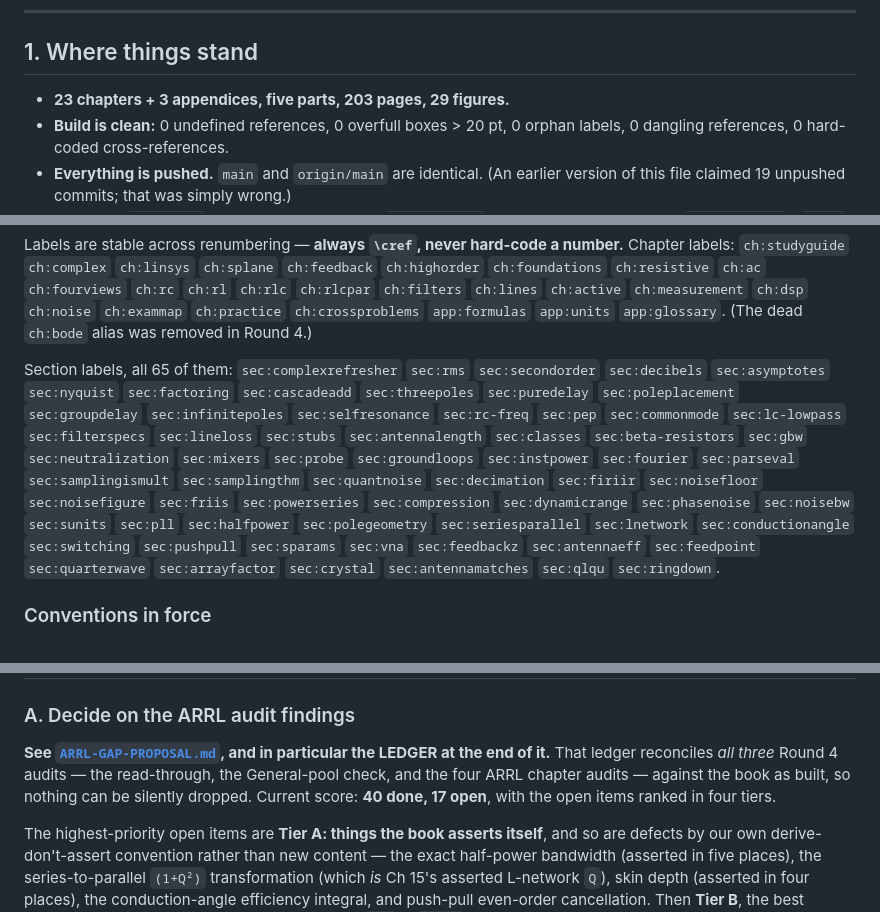
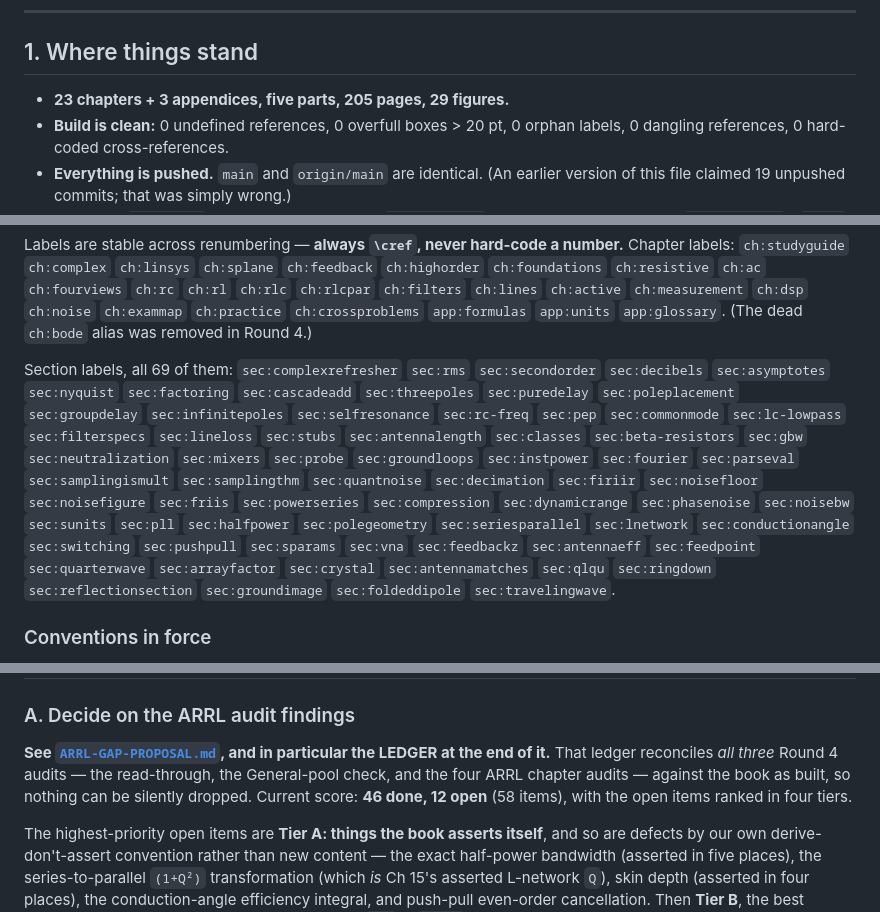
Before and after one commit to adowling2/radio-extra-book, a Markdown page: PROJECT-STATUS.md, 3 parts joined by grey strips. GitHub-like rendering.

```diff
--- a/PROJECT-STATUS.md
+++ b/PROJECT-STATUS.md
@@ -52,7 +52,7 @@ circuits, Part IV is what they explain.
 
 ## 1. Where things stand
 
-- **23 chapters + 3 appendices, five parts, 203 pages, 29 figures.**
+- **23 chapters + 3 appendices, five parts, 205 pages, 29 figures.**
 - **Build is clean:** 0 undefined references, 0 overfull boxes > 20 pt, 0 orphan
   labels, 0 dangling references, 0 hard-coded cross-references.
 - **Everything is pushed.** `main` and `origin/main` are identical. (An earlier
@@ -78,7 +78,7 @@ Chapter labels: `ch:studyguide` `ch:complex` `ch:linsys` `ch:splane` `ch:feedbac
 `ch:dsp` `ch:noise` `ch:exammap` `ch:practice` `ch:crossproblems` `app:formulas` `app:units`
 `app:glossary`. (The dead `ch:bode` alias was removed in Round 4.)
 
-Section labels, all 65 of them: `sec:complexrefresher` `sec:rms` `sec:secondorder`
+Section labels, all 69 of them: `sec:complexrefresher` `sec:rms` `sec:secondorder`
 `sec:decibels` `sec:asymptotes` `sec:nyquist` `sec:factoring` `sec:cascadeadd`
 `sec:threepoles` `sec:puredelay` `sec:poleplacement` `sec:groupdelay`
 `sec:infinitepoles` `sec:selfresonance` `sec:rc-freq` `sec:pep` `sec:commonmode`
@@ -88,7 +88,8 @@ Section labels, all 65 of them: `sec:complexrefresher` `sec:rms` `sec:secondorde
 `sec:samplingismult` `sec:samplingthm` `sec:quantnoise` `sec:decimation` `sec:firiir`
 `sec:noisefloor` `sec:noisefigure` `sec:friis` `sec:powerseries` `sec:compression`
 `sec:dynamicrange` `sec:phasenoise` `sec:noisebw` `sec:sunits` `sec:pll`
-`sec:halfpower` `sec:polegeometry` `sec:seriesparallel` `sec:lnetwork` `sec:conductionangle` `sec:switching` `sec:pushpull` `sec:sparams` `sec:vna` `sec:feedbackz` `sec:antennaeff` `sec:feedpoint` `sec:quarterwave` `sec:arrayfactor` `sec:crystal` `sec:antennamatches` `sec:qlqu` `sec:ringdown`.
+`sec:halfpower` `sec:polegeometry` `sec:seriesparallel` `sec:lnetwork` `sec:conductionangle` `sec:switching` `sec:pushpull` `sec:sparams` `sec:vna` `sec:feedbackz` `sec:antennaeff` `sec:feedpoint` `sec:quarterwave` `sec:arrayfactor` `sec:crystal` `sec:antennamatches` `sec:qlqu` `sec:ringdown` `sec:reflectionsection` `sec:groundimage`
+`sec:foldeddipole` `sec:travelingwave`.
 
 ### Conventions in force
 
@@ -254,7 +255,7 @@ Round 4 hand-filtered.
 **See [`ARRL-GAP-PROPOSAL.md`](ARRL-GAP-PROPOSAL.md), and in particular the LEDGER at
 the end of it.** That ledger reconciles *all three* Round 4 audits — the read-through,
 the General-pool check, and the four ARRL chapter audits — against the book as built,
-so nothing can be silently dropped. Current score: **40 done, 17 open**, with the open
+so nothing can be silently dropped. Current score: **46 done, 12 open** (58 items), with the open
 items ranked in four tiers.
 
 The highest-priority open items are **Tier A: things the book asserts itself**, and so
```
Also changed, not shown: ARRL-GAP-PROPOSAL.md (+20 -15 lines), README.md (+1 -1 lines).
